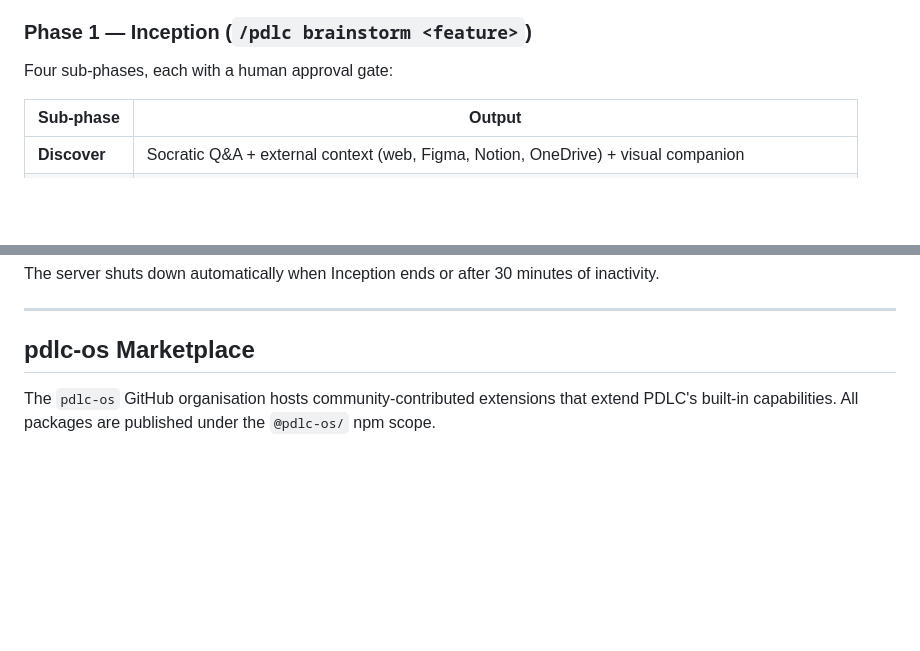
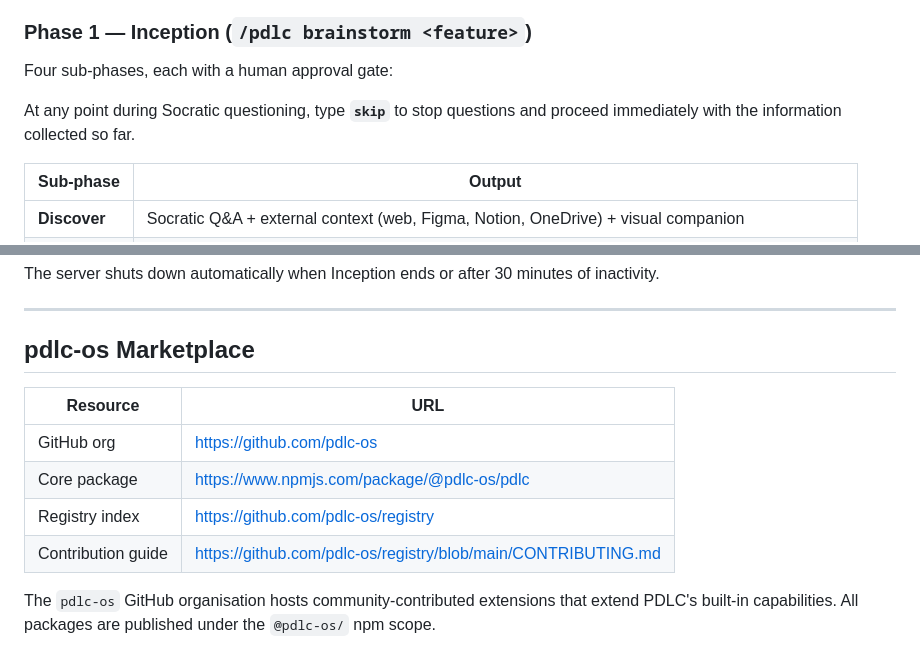
Before and after one commit to pdlc-os/pdlc, a Markdown page: README.md, 2 parts joined by grey strips. GitHub-like rendering; blank space fills up the shorter version.

Commit message:
docs: update README with live URLs, skip keyword, and brownfield init
- Add live links for pdlc-os GitHub org, npm package, and registry
- Document 'skip' keyword for Socratic questioning
- Brownfield initialization already covered in prior commit

Co-Authored-By: Claude Sonnet 4.6 <noreply@anthropic.com>

```diff
--- a/README.md
+++ b/README.md
@@ -233,6 +233,8 @@ All inferred content is clearly marked `(inferred — please verify)` so the tea
 
 Four sub-phases, each with a human approval gate:
 
+At any point during Socratic questioning, type **`skip`** to stop questions and proceed immediately with the information collected so far.
+
 | Sub-phase | Output |
 |-----------|--------|
 | **Discover** | Socratic Q&A + external context (web, Figma, Notion, OneDrive) + visual companion |
@@ -415,6 +417,13 @@ The server shuts down automatically when Inception ends or after 30 minutes of i
 
 ## pdlc-os Marketplace
 
+| Resource | URL |
+|----------|-----|
+| GitHub org | https://github.com/pdlc-os |
+| Core package | https://www.npmjs.com/package/@pdlc-os/pdlc |
+| Registry index | https://github.com/pdlc-os/registry |
+| Contribution guide | https://github.com/pdlc-os/registry/blob/main/CONTRIBUTING.md |
+
 The `pdlc-os` GitHub organisation hosts community-contributed extensions that extend PDLC's built-in capabilities. All packages are published under the `@pdlc-os/` npm scope.
 
 **What the marketplace hosts:**
```
